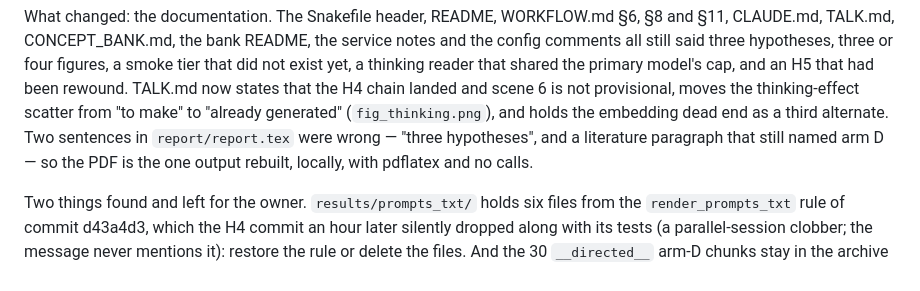
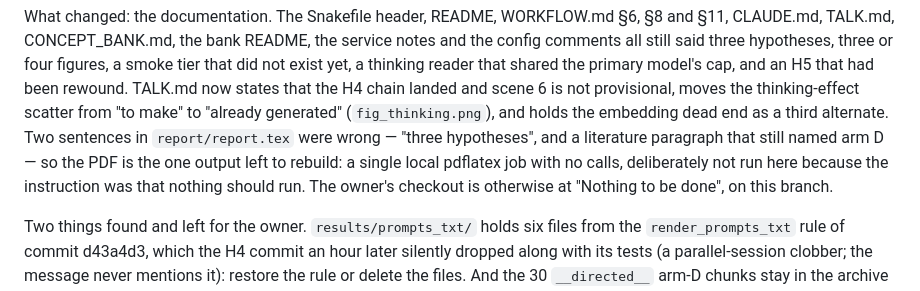
Before and after one commit to dhudsmith/textbook_priors, a Markdown page: SESSION_LOG.md, the part around the change. Drawn GitHub-style.

Commit message:
Say in the session log that the PDF rebuild was left to the owner
Co-Authored-By: Claude Fable 5.1 <noreply@anthropic.com>
Claude-Session: https://claude.ai/code/session_014L1eFxTVrkUD5zwyaYD7nf

```diff
--- a/SESSION_LOG.md
+++ b/SESSION_LOG.md
@@ -426,7 +426,9 @@ shared the primary model's cap, and an H5 that had been rewound. TALK.md now sta
 chain landed and scene 6 is not provisional, moves the thinking-effect scatter from "to make" to
 "already generated" (`fig_thinking.png`), and holds the embedding dead end as a third alternate. Two
 sentences in `report/report.tex` were wrong — "three hypotheses", and a literature paragraph that
-still named arm D — so the PDF is the one output rebuilt, locally, with pdflatex and no calls.
+still named arm D — so the PDF is the one output left to rebuild: a single local pdflatex job with no
+calls, deliberately not run here because the instruction was that nothing should run. The owner's
+checkout is otherwise at "Nothing to be done", on this branch.
 
 Two things found and left for the owner. `results/prompts_txt/` holds six files from the
 `render_prompts_txt` rule of commit d43a4d3, which the H4 commit an hour later silently dropped along
```
